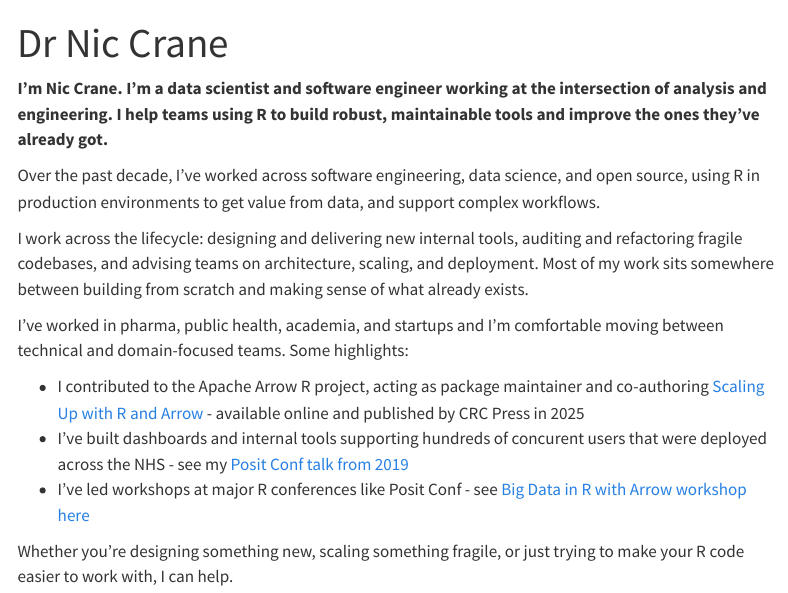
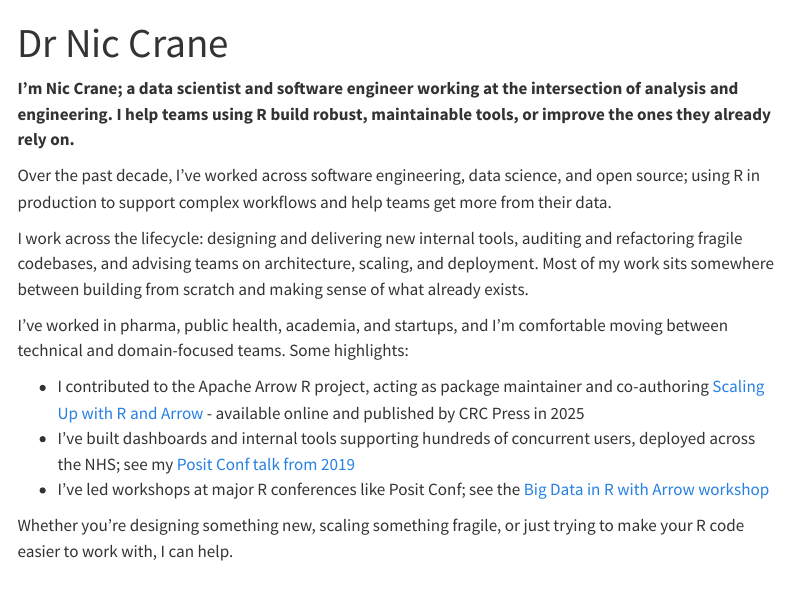
Before and after one commit to NCDataLabs/website, a Quarto document (about.qmd): the page in a window 1100 px wide, from its top. Rendered offline with R 4.5, knitr and Pandoc in place of Quarto, with nearby package versions; menus at the side of the page are left out.

Commit message:
Update about.qmd

```diff
--- a/about.qmd
+++ b/about.qmd
@@ -2,16 +2,16 @@
 title: "Dr Nic Crane"
 ---
 
-**I'm Nic Crane. I'm a data scientist and software engineer working at the intersection of analysis and engineering.  I help teams using R to build robust, maintainable tools and improve the ones they've already got.**
+**I'm Nic Crane; a data scientist and software engineer working at the intersection of analysis and engineering. I help teams using R build robust, maintainable tools, or improve the ones they already rely on.**
 
-Over the past decade, I've worked across software engineering, data science, and open source, using R in production environments to get value from data, and support complex workflows.
+Over the past decade, I’ve worked across software engineering, data science, and open source; using R in production to support complex workflows and help teams get more from their data.
 
 I work across the lifecycle: designing and delivering new internal tools, auditing and refactoring fragile codebases, and advising teams on architecture, scaling, and deployment. Most of my work sits somewhere between building from scratch and making sense of what already exists.
 
-I've worked in pharma, public health, academia, and startups and I'm comfortable moving between technical and domain-focused teams. Some highlights:
+I've worked in pharma, public health, academia, and startups, and I'm comfortable moving between technical and domain-focused teams. Some highlights:
 
 - I contributed to the Apache Arrow R project, acting as package maintainer and co-authoring [Scaling Up with R and Arrow](https://arrowrbook.com/) - available online and published by CRC Press in 2025
-- I've built dashboards and internal tools supporting hundreds of concurent users that were deployed across the NHS - see my [Posit Conf talk from 2019](https://posit.co/resources/videos/the-future-s-shiny-dashboards-for-pioneering-genomic-medicine-in-r/)
-- I've led workshops at major R conferences like Posit Conf - see [Big Data in R with Arrow workshop here](https://posit-conf-2024.github.io/arrow/)
+- I’ve built dashboards and internal tools supporting hundreds of concurrent users, deployed across the NHS; see my [Posit Conf talk from 2019](https://posit.co/resources/videos/the-future-s-shiny-dashboards-for-pioneering-genomic-medicine-in-r/)
+- I’ve led workshops at major R conferences like Posit Conf; see the [Big Data in R with Arrow workshop](https://posit-conf-2024.github.io/arrow/)
 
 Whether you're designing something new, scaling something fragile, or just trying to make your R code easier to work with, I can help.
```
